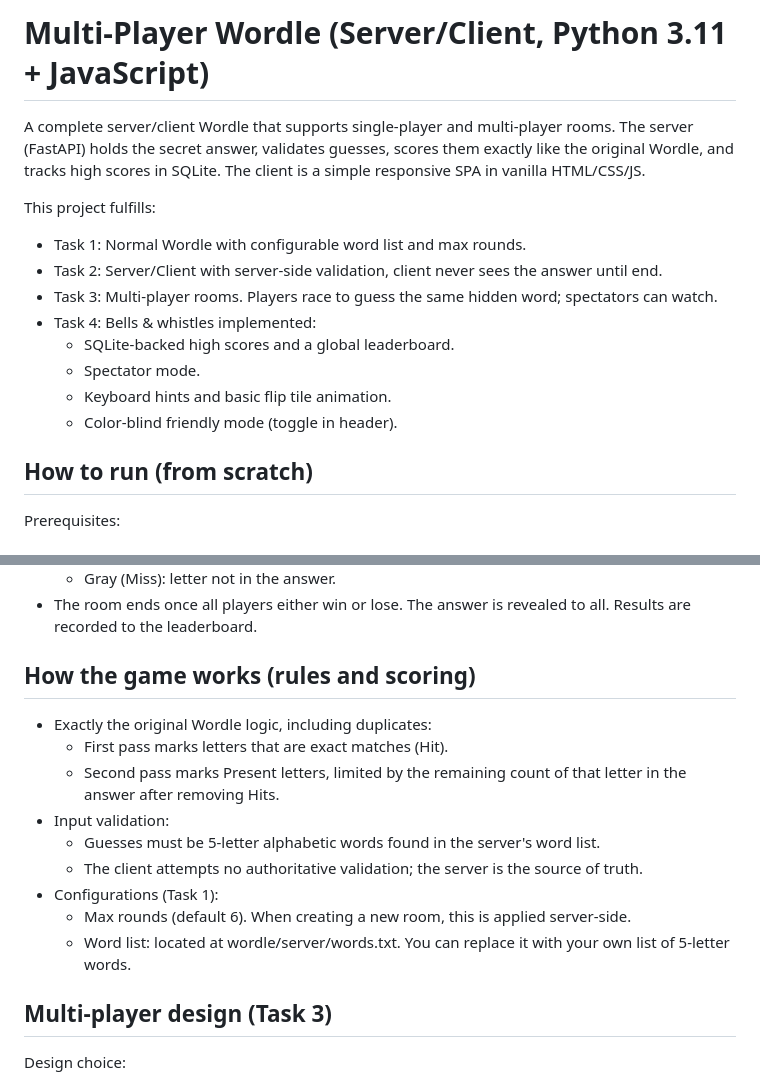
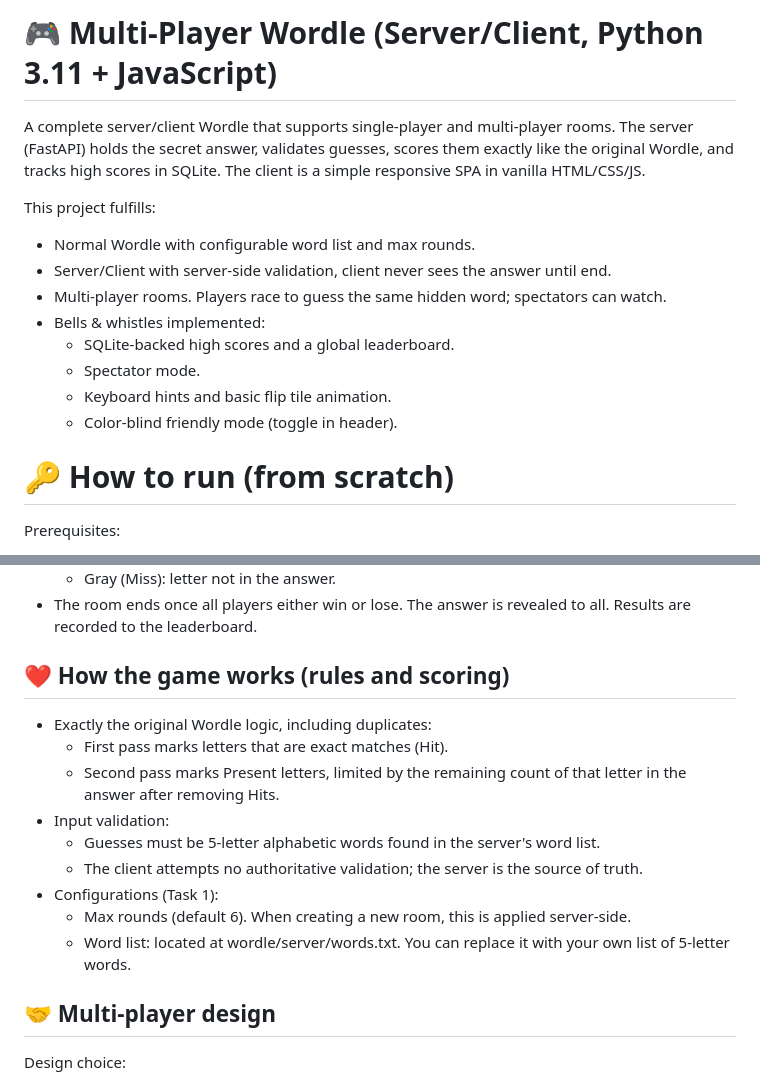
Before and after one commit to yuuki321/wordle, a Markdown page: README.md, 2 parts joined by grey strips. Drawn GitHub-style.

```diff
--- a/README.md
+++ b/README.md
@@ -1,18 +1,18 @@
-# Multi-Player Wordle (Server/Client, Python 3.11 + JavaScript)
+# 🎮 Multi-Player Wordle (Server/Client, Python 3.11 + JavaScript)
 
 A complete server/client Wordle that supports single-player and multi-player rooms. The server (FastAPI) holds the secret answer, validates guesses, scores them exactly like the original Wordle, and tracks high scores in SQLite. The client is a simple responsive SPA in vanilla HTML/CSS/JS.
 
 This project fulfills:
-- Task 1: Normal Wordle with configurable word list and max rounds.
-- Task 2: Server/Client with server-side validation, client never sees the answer until end.
-- Task 3: Multi-player rooms. Players race to guess the same hidden word; spectators can watch.
-- Task 4: Bells & whistles implemented:
+- Normal Wordle with configurable word list and max rounds.
+- Server/Client with server-side validation, client never sees the answer until end.
+- Multi-player rooms. Players race to guess the same hidden word; spectators can watch.
+- Bells & whistles implemented:
   - SQLite-backed high scores and a global leaderboard.
   - Spectator mode.
   - Keyboard hints and basic flip tile animation.
   - Color-blind friendly mode (toggle in header).
 
-## How to run (from scratch)
+# 🔑 How to run (from scratch)
 
 Prerequisites:
 - Python 3.11
@@ -53,7 +53,7 @@ Notes:
   - Gray (Miss): letter not in the answer.
 - The room ends once all players either win or lose. The answer is revealed to all. Results are recorded to the leaderboard.
 
-## How the game works (rules and scoring)
+## ❤️ How the game works (rules and scoring)
 
 - Exactly the original Wordle logic, including duplicates:
   - First pass marks letters that are exact matches (Hit).
@@ -65,7 +65,7 @@ Notes:
   - Max rounds (default 6). When creating a new room, this is applied server-side.
   - Word list: located at wordle/server/words.txt. You can replace it with your own list of 5-letter words.
 
-## Multi-player design (Task 3)
+## 🤝 Multi-player design
 
 Design choice:
 - Cooperative-competitive race: All players in a room are guessing the same hidden word. Each player has their own board. Everyone can see opponents’ boards updating in real time (via polling). The room ends when all players have either won or used up their max rounds.
```
Also changed, not shown: other parts of README.md (+13 -13 lines).
